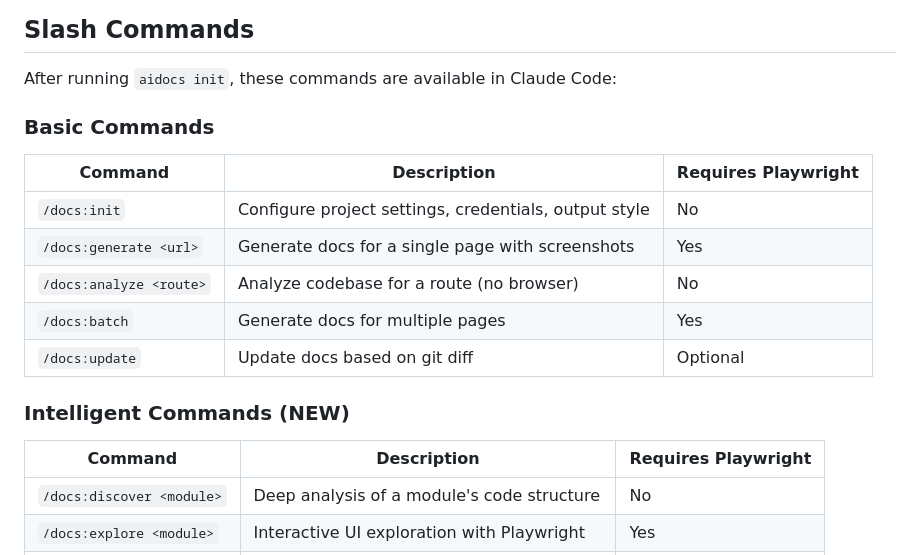
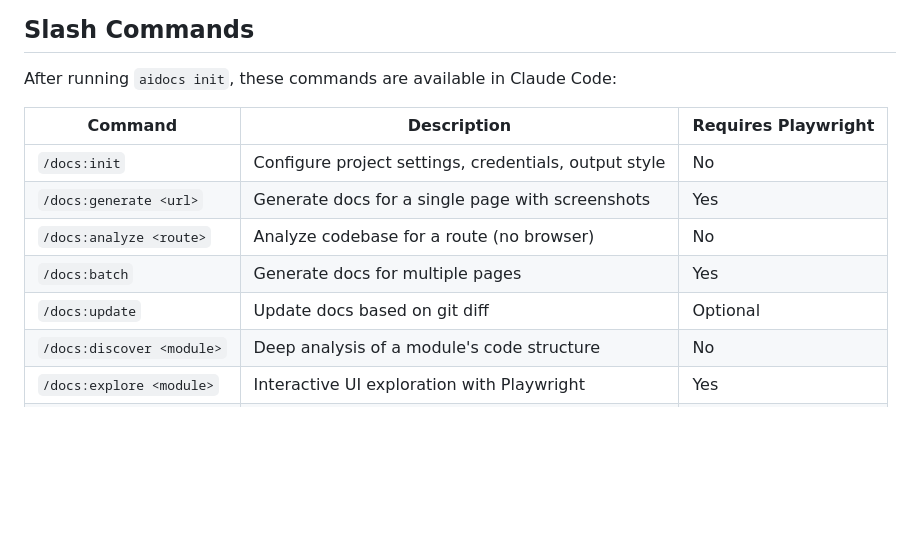
Before and after one commit to BinarCode/aidocs-cli, a Markdown page: README.md, the part around the change. Rendered like a GitHub page; blank space fills up the shorter version.

Commit message:
docs: merge command tables into single list

```diff
--- a/README.md
+++ b/README.md
@@ -76,8 +76,6 @@ Show version information.
 
 After running `aidocs init`, these commands are available in Claude Code:
 
-### Basic Commands
-
 | Command | Description | Requires Playwright |
 |---------|-------------|---------------------|
 | `/docs:init` | Configure project settings, credentials, output style | No |
@@ -85,11 +83,6 @@ After running `aidocs init`, these commands are available in Claude Code:
 | `/docs:analyze <route>` | Analyze codebase for a route (no browser) | No |
 | `/docs:batch` | Generate docs for multiple pages | Yes |
 | `/docs:update` | Update docs based on git diff | Optional |
-
-### Intelligent Commands (NEW)
-
-| Command | Description | Requires Playwright |
-|---------|-------------|---------------------|
 | `/docs:discover <module>` | Deep analysis of a module's code structure | No |
 | `/docs:explore <module>` | Interactive UI exploration with Playwright | Yes |
 | `/docs:flow <entity>` | Document complete entity lifecycle (CRUD) | Yes |
```
